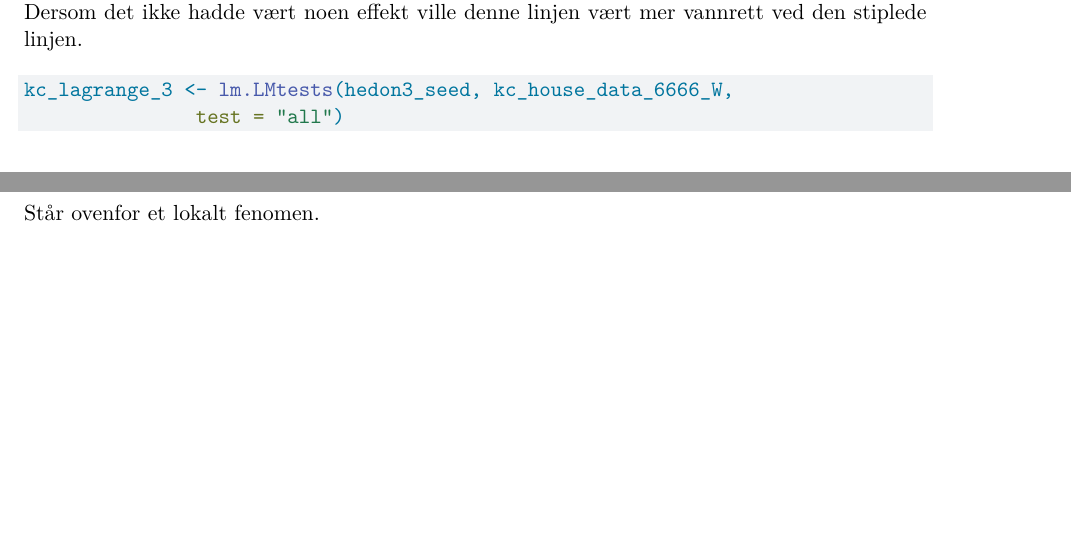
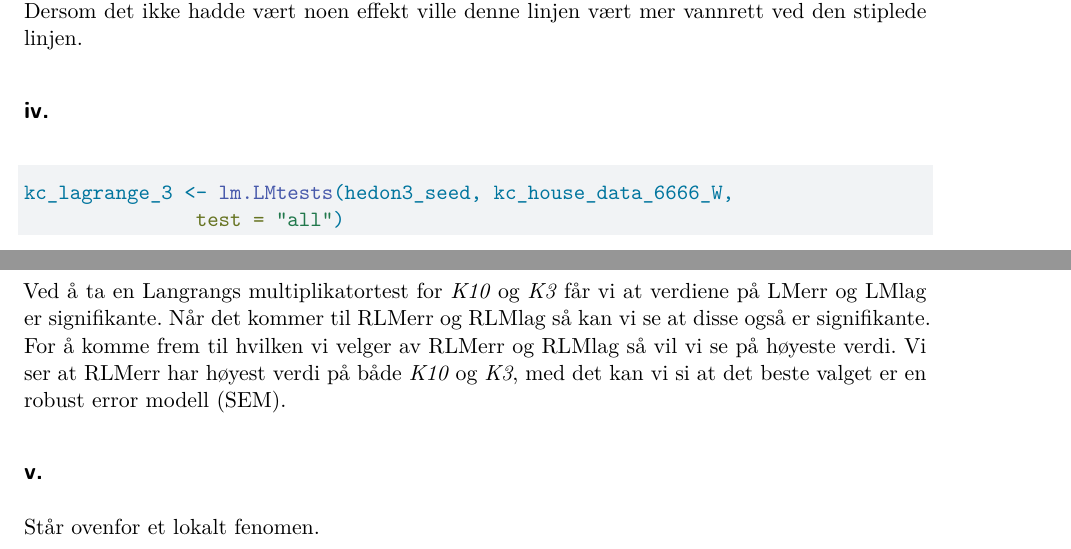
Before and after one commit to Sindre-Espedal/Termpaper_msb_205_H22_S-M, a Quarto document (Termpaper_intro.qmd): two parts of pages 24 and 25 of 29, joined at a grey line, cut so that both start at the same text, the shorter picture padded with empty space. Rendered offline with R 4.5, knitr and Pandoc in place of Quarto, then LaTeX, with nearby package versions; some code elsewhere in the file could not run offline.

Commit message:
punkt 85

````diff
--- a/Termpaper_intro.qmd
+++ b/Termpaper_intro.qmd
@@ -517,7 +517,7 @@ Ut i fra Global Morans I og plottene kan vi se at p-verdiene er signifikante som
 
 Vi kan se i plottene at de indikerer det samme. Vi ser at linjen har et positivt stigningstall. Dersom det ikke hadde vært noen effekt ville denne linjen vært mer vannrett ved den stiplede linjen.
 
-
+## iv.
 ```{r}
 kc_lagrange_3 <- lm.LMtests(hedon3_seed, kc_house_data_6666_W,
                test = "all")
@@ -530,8 +530,9 @@ kc_lagrange_10 <- lm.LMtests(hedon3_seed, kc_house_data_6666_W10,
 kc_lagrange_10
 ```
 
+Ved å ta en Langrangs multiplikatortest for *K10* og *K3* får vi at verdiene på LMerr og LMlag er signifikante. Når det kommer til RLMerr og RLMlag så kan vi se at disse også er signifikante. For å komme frem til hvilken vi velger av RLMerr og RLMlag så vil vi se på høyeste verdi. Vi ser at RLMerr har høyest verdi på både *K10* og *K3*, med det kan vi si at det beste valget er en robust error modell (SEM).
 
-
+## v.
 Står ovenfor et lokalt fenomen.
 
 ```{r}
````
